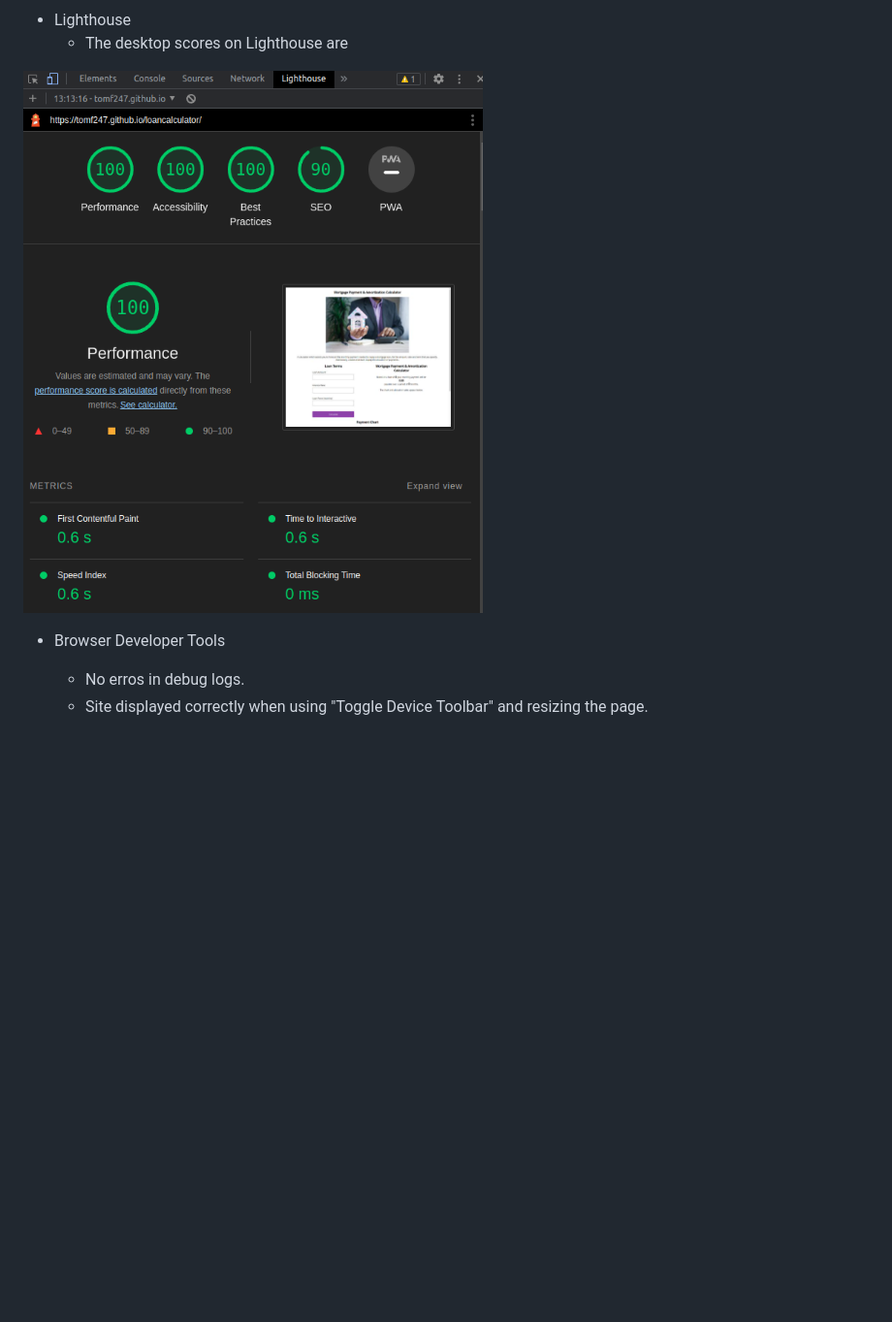
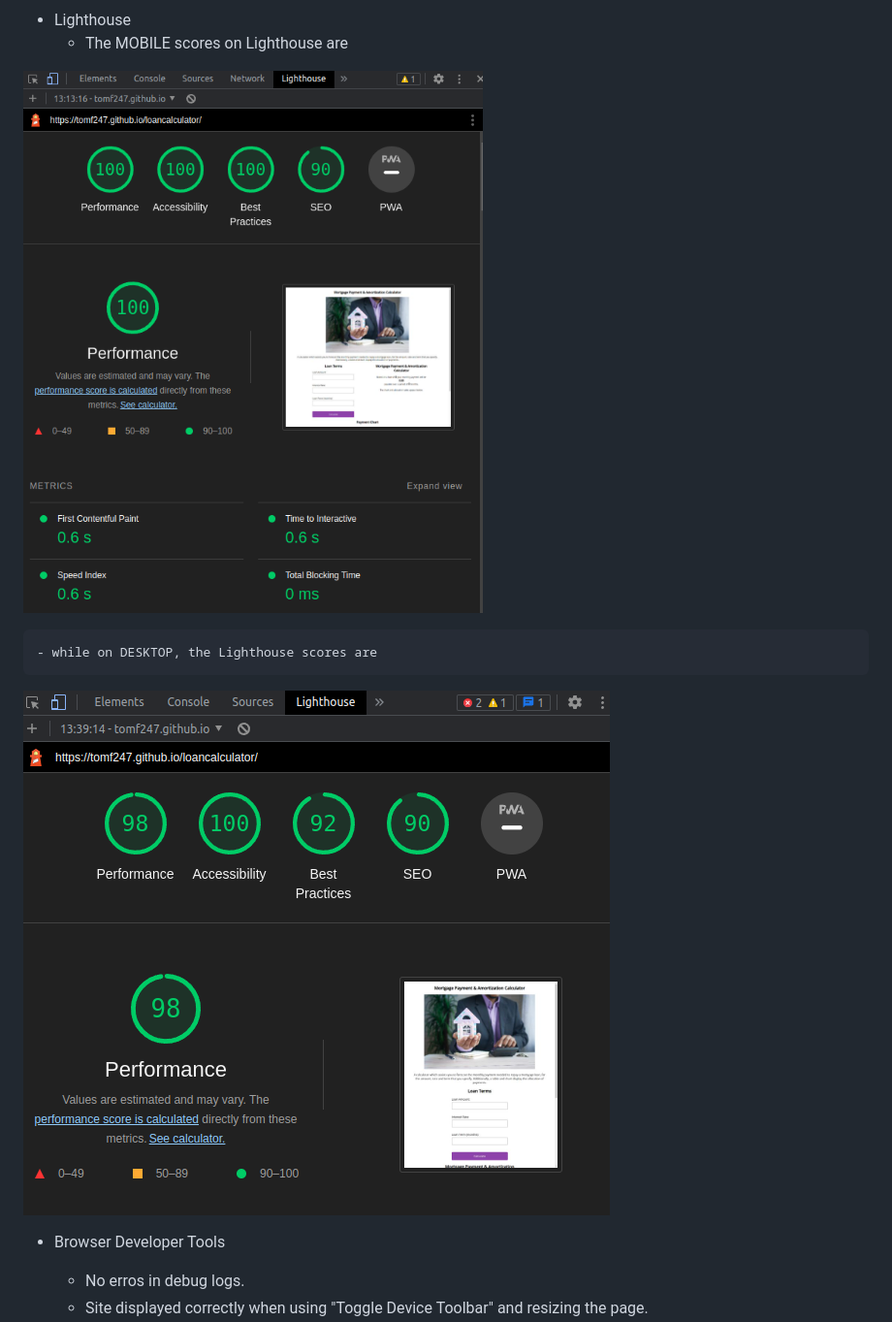
Before and after one commit to tomf247/loancalculator, a Markdown page: README.md, the part around the change. Shown: that part at 97% size. Drawn GitHub-style; pictures changed too: docs/loancalc-lighthouse-desktop.png (added); blank space fills up the shorter version.

Commit message:
Add Lighthouse Desktop score

```diff
--- a/README.md
+++ b/README.md
@@ -72,9 +72,13 @@ An individual or couple may wish to estimate tax implications in having a mortga
 
 
 - Lighthouse
-    - The desktop scores on Lighthouse are
+    - The MOBILE scores on Lighthouse are
 
-![Lighthouse](/docs/loancalc-lighthouse.png "Lightouse")
+![LighthouseMobile](/docs/loancalc-lighthouse-mobile.png "Lightouse Mobile")
+
+    - while on DESKTOP, the Lighthouse scores are
+
+![LighthouseDesktop](/docs/loancalc-lighthouse-desktop.png "Lightouse Desktop")
 
 
 
```
Also changed, not shown: docs/loancalc-lighthouse-mobile.png (renamed from docs/loancalc-lighthouse.png).
